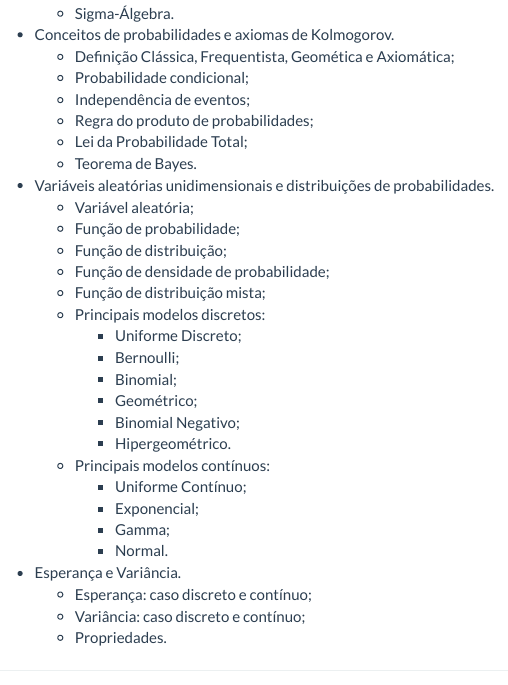
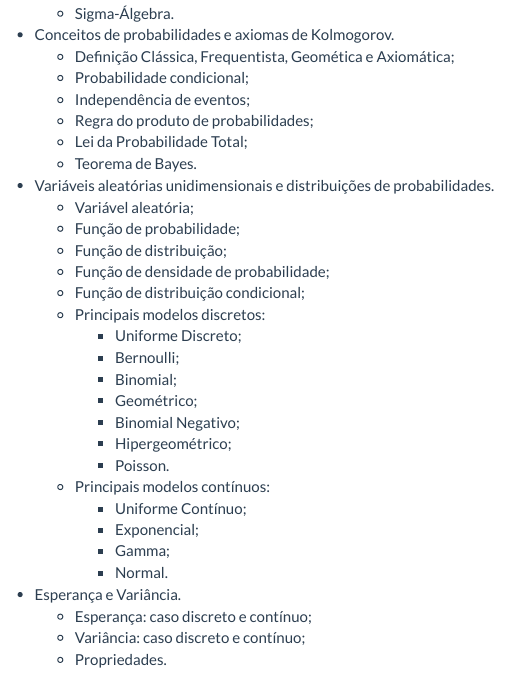
Before and after one commit to luanfiorentin/probabilidades, an R Markdown document (index.Rmd): the page in a window 1100 px wide, from 1020 px down. The pictures show the output file index.html that the author committed with the source, opened offline; library style sheets and scripts come from the installed R packages.

Commit message:
atualiza page de estbas

```diff
--- a/index.Rmd
+++ b/index.Rmd
@@ -72,14 +72,15 @@ de probabilidade. O curso compreende quatro grandes tópicos:
   - Função de probabilidade;
   - Função de distribuição;
   - Função de densidade de probabilidade;
-  - Função de distribuição mista;
+  - Função de distribuição condicional;
   - Principais modelos discretos:
     - Uniforme Discreto;
     - Bernoulli;
     - Binomial;
     - Geométrico;
     - Binomial Negativo;
-    - Hipergeométrico.
+    - Hipergeométrico;
+    - Poisson.
   - Principais modelos contínuos:
     - Uniforme Contínuo;
     - Exponencial;
```
Also changed, not shown: index.html.
